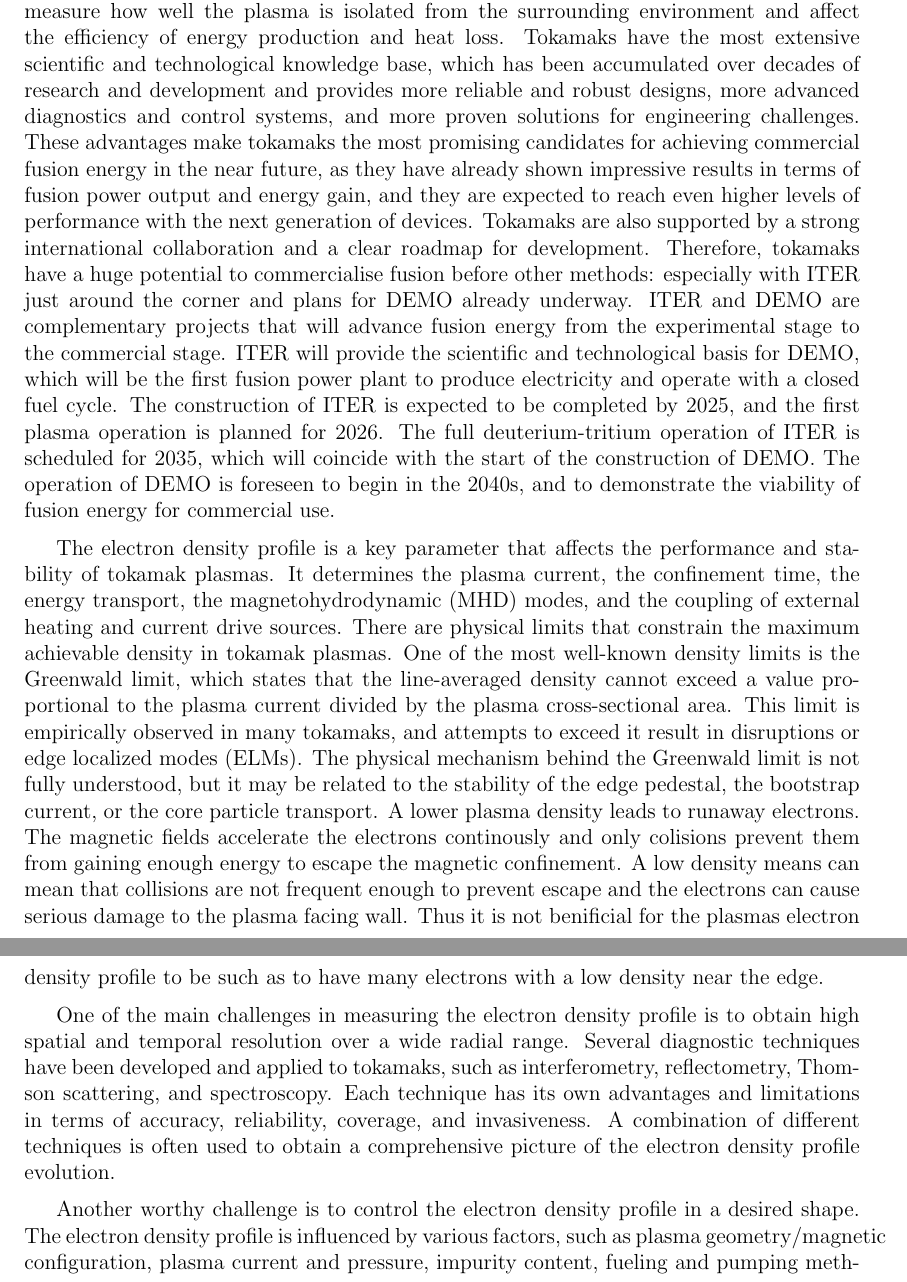
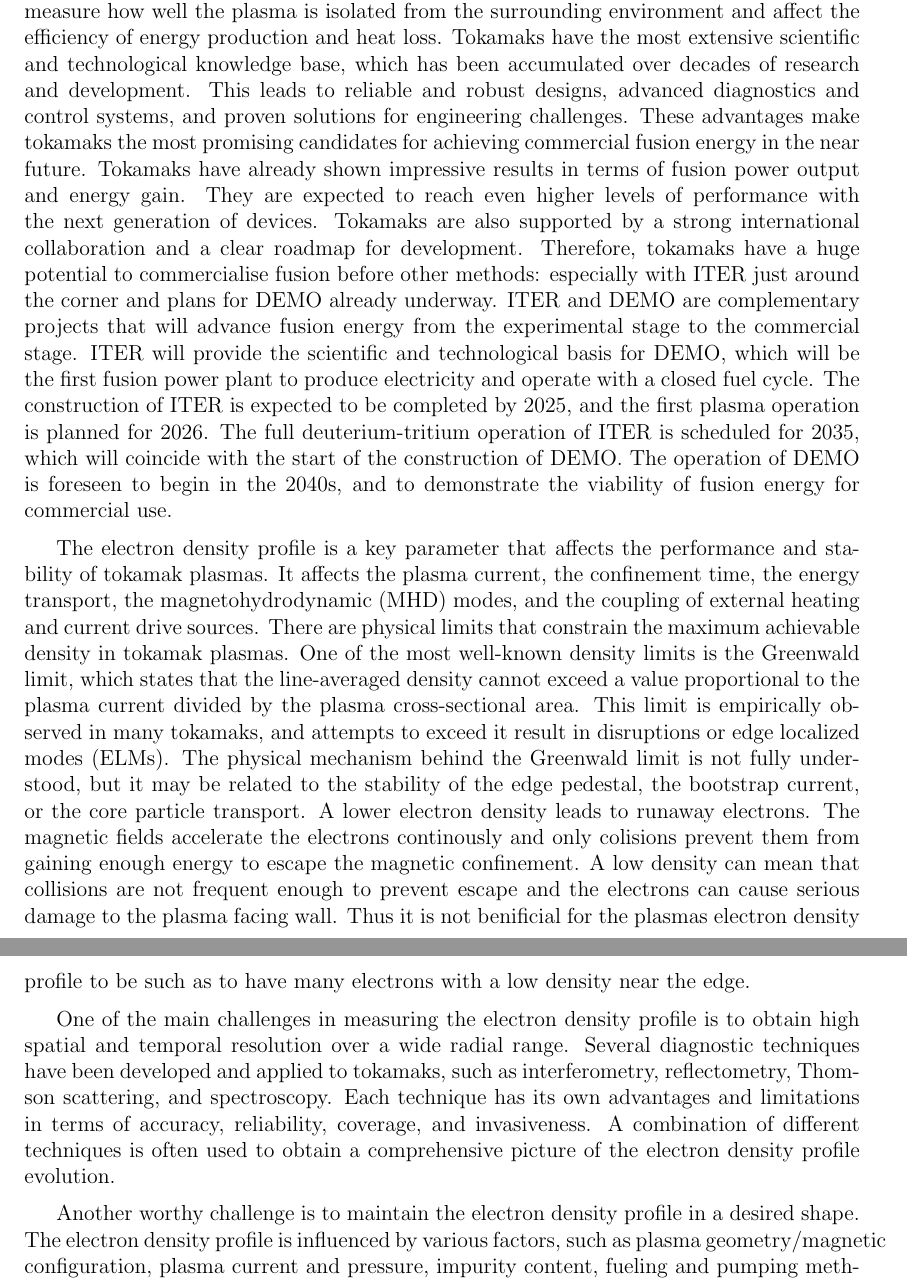
Before and after one commit to DanHarJor/Improving-Electron-Density-Profile-Inference-within-a-Tokamak-using-Bayesian-Techniques, a LaTeX thesis (Thesis_LATEX/uw-ethesis.tex, which reads Thesis_LATEX/chapter-1-introduction.tex): two parts of pages 9 and 10 of 51, joined at a grey line, cut so that both start at the same text. Compiled offline with pdfLaTeX.

Commit message:
few introduction alterations

```diff
--- a/Thesis_LATEX/chapter-1-introduction.tex
+++ b/Thesis_LATEX/chapter-1-introduction.tex
@@ -3,13 +3,13 @@
 %======================================================================
 Nuclear fusion, the process by which two light atomic nuclei combine to form a heavier nucleus, holds the promise of revolutionizing the world's energy landscape. With the ever-increasing demand for sustainable, clean, and virtually limitless energy sources, nuclear fusion has emerged as a leading candidate. Nuclear fusion, in contrast to the fission processes used in current nuclear power plants, presents a fundamentally safer and more sustainable option. The primary fuel for fusion, isotopes of hydrogen, is abundant and can be extracted from water sources. Fusion reactions produce no long-lived, highly radioactive waste, minimizing environmental hazards and long-term disposal issues. Recent advancements have reignited interest in the field, with notable breakthroughs such as the development of high-temperature superconducting magnets, which enable the efficient confinement of high-energy plasma. An excelent example is the rare earth barium copper oxide high-temperature superconducting magnets that are being deployed in the SPARC experimental reactor \cite{SPARCoverview}. In February 2022, the UK-based JET laboratory reported that it had smashed its own world record for the amount of energy it could extract by squeezing together two forms of hydrogen, deuterium and tritium. The experiments produced 59 megajoules of energy over five seconds (11 megawatts of power), which was more than double what was achieved in similar tests back in 1997. Another breakthrough was announced in December 2022 by US scientists at the National Ignition Facility in California. They confirmed that they had achieved ignition for the first time, by firing up to 192 giant lasers into a peppercorn-sized fuel pellet and triggering a fusion reaction that released more energy than was put in by the lasers \cite{nationalignitionfacilitycali}.
 
-Tokamaks are a class of fusion device with a great potential to achieve commercial fusion energy production. Tokamaks use magnetic fields to confine and heat plasma, a state of matter where atoms are split into electrons and nuclei. The immence pressures and temperatures created induce fusion reactions between light nuclei, such as hydrogen, to produce energy. Tokamaks currently demonste long plasma confinement times, which measure how well the plasma is isolated from the surrounding environment and affect the efficiency of energy production and heat loss. Tokamaks have the most extensive scientific and technological knowledge base, which has been accumulated over decades of research and development and provides more reliable and robust designs, more advanced diagnostics and control systems, and more proven solutions for engineering challenges. These advantages make tokamaks the most promising candidates for achieving commercial fusion energy in the near future, as they have already shown impressive results in terms of fusion power output and energy gain, and they are expected to reach even higher levels of performance with the next generation of devices. Tokamaks are also supported by a strong international collaboration and a clear roadmap for development. Therefore, tokamaks have a huge potential to commercialise fusion before other methods: especially with ITER just around the corner and plans for DEMO already underway. ITER and DEMO are complementary projects that will advance fusion energy from the experimental stage to the commercial stage. ITER will provide the scientific and technological basis for DEMO, which will be the first fusion power plant to produce electricity and operate with a closed fuel cycle. The construction of ITER is expected to be completed by 2025, and the first plasma operation is planned for 2026. The full deuterium-tritium operation of ITER is scheduled for 2035, which will coincide with the start of the construction of DEMO. The operation of DEMO is foreseen to begin in the 2040s, and to demonstrate the viability of fusion energy for commercial use.
+Tokamaks are a class of fusion device with a great potential to achieve commercial fusion energy production. Tokamaks use magnetic fields to confine and heat plasma, a state of matter where atoms are split into electrons and nuclei. The immence pressures and temperatures created induce fusion reactions between light nuclei, such as hydrogen, to produce energy. Tokamaks currently demonste long plasma confinement times, which measure how well the plasma is isolated from the surrounding environment and affect the efficiency of energy production and heat loss. Tokamaks have the most extensive scientific and technological knowledge base, which has been accumulated over decades of research and development. This leads to reliable and robust designs, advanced diagnostics and control systems, and proven solutions for engineering challenges. These advantages make tokamaks the most promising candidates for achieving commercial fusion energy in the near future. Tokamaks have already shown impressive results in terms of fusion power output and energy gain. They are expected to reach even higher levels of performance with the next generation of devices. Tokamaks are also supported by a strong international collaboration and a clear roadmap for development. Therefore, tokamaks have a huge potential to commercialise fusion before other methods: especially with ITER just around the corner and plans for DEMO already underway. ITER and DEMO are complementary projects that will advance fusion energy from the experimental stage to the commercial stage. ITER will provide the scientific and technological basis for DEMO, which will be the first fusion power plant to produce electricity and operate with a closed fuel cycle. The construction of ITER is expected to be completed by 2025, and the first plasma operation is planned for 2026. The full deuterium-tritium operation of ITER is scheduled for 2035, which will coincide with the start of the construction of DEMO. The operation of DEMO is foreseen to begin in the 2040s, and to demonstrate the viability of fusion energy for commercial use.
 
-The electron density profile is a key parameter that affects the performance and stability of tokamak plasmas. It determines the plasma current, the confinement time, the energy transport, the magnetohydrodynamic (MHD) modes, and the coupling of external heating and current drive sources. There are physical limits that constrain the maximum achievable density in tokamak plasmas. One of the most well-known density limits is the Greenwald limit, which states that the line-averaged density cannot exceed a value proportional to the plasma current divided by the plasma cross-sectional area. This limit is empirically observed in many tokamaks, and attempts to exceed it result in disruptions or edge localized modes (ELMs). The physical mechanism behind the Greenwald limit is not fully understood, but it may be related to the stability of the edge pedestal, the bootstrap current, or the core particle transport. A lower plasma density leads to runaway electrons. The magnetic fields accelerate the electrons continously and only colisions prevent them from gaining enough energy to escape the magnetic confinement. A low density means can mean that collisions are not frequent enough to prevent escape and the electrons can cause serious damage to the plasma facing wall. Thus it is not benificial for the plasmas electron density profile to be such as to have many electrons with a low density near the edge.
+The electron density profile is a key parameter that affects the performance and stability of tokamak plasmas. It affects the plasma current, the confinement time, the energy transport, the magnetohydrodynamic (MHD) modes, and the coupling of external heating and current drive sources. There are physical limits that constrain the maximum achievable density in tokamak plasmas. One of the most well-known density limits is the Greenwald limit, which states that the line-averaged density cannot exceed a value proportional to the plasma current divided by the plasma cross-sectional area. This limit is empirically observed in many tokamaks, and attempts to exceed it result in disruptions or edge localized modes (ELMs). The physical mechanism behind the Greenwald limit is not fully understood, but it may be related to the stability of the edge pedestal, the bootstrap current, or the core particle transport. A lower electron density leads to runaway electrons. The magnetic fields accelerate the electrons continously and only colisions prevent them from gaining enough energy to escape the magnetic confinement. A low density can mean that collisions are not frequent enough to prevent escape and the electrons can cause serious damage to the plasma facing wall. Thus it is not benificial for the plasmas electron density profile to be such as to have many electrons with a low density near the edge.
 
 One of the main challenges in measuring the electron density profile is to obtain high spatial and temporal resolution over a wide radial range. Several diagnostic techniques have been developed and applied to tokamaks, such as interferometry, reflectometry, Thomson scattering, and spectroscopy. Each technique has its own advantages and limitations in terms of accuracy, reliability, coverage, and invasiveness. A combination of different techniques is often used to obtain a comprehensive picture of the electron density profile evolution.
 
-Another worthy challenge is to control the electron density profile in a desired shape. The electron density profile is influenced by various factors, such as plasma geometry/magnetic configuration, plasma current and pressure, impurity content, fueling and pumping methods, and external heating and current drive sources. Some of these factors can be manipulated by the operators, others can be controlled in real time with sophisticated algorythems and feedback loops; achieving a favorable electron density profile that enhances the plasma performance and stability.
+Another worthy challenge is to maintain the electron density profile in a desired shape. The electron density profile is influenced by various factors, such as plasma geometry/magnetic configuration, plasma current and pressure, impurity content, fueling and pumping methods, and external heating and current drive sources. Some of these factors can be manipulated by the operators, others can be controlled in real time with sophisticated algorythems and feedback loops; achieving a favorable electron density profile that enhances the plasma performance and stability.
 
 The electron density profile is an important parameter that determines many aspects of tokamak plasmas. Measuring and controlling the electron density profile is a crucial task for optimizing the tokamak operation and achieving fusion energy goals.
 
```
Also changed, not shown: Thesis_LATEX/uw-ethesis.pdf, 3 other files.
